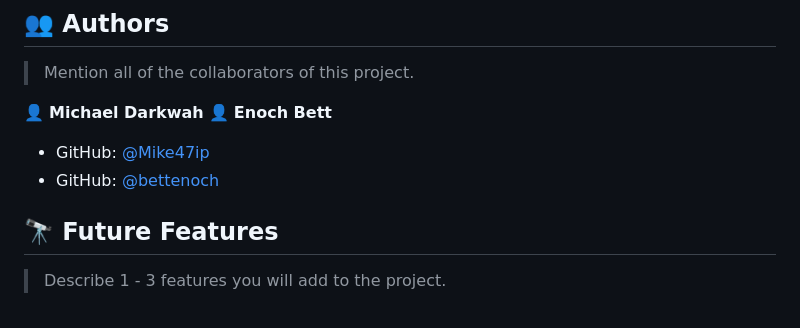
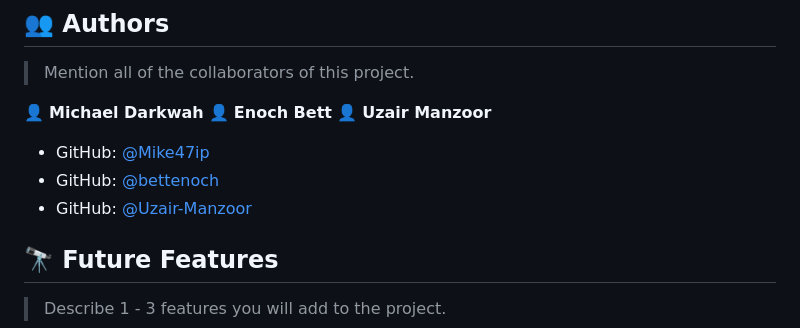
Before and after one commit to Mike47ip/Awesome_Book, a Markdown page: README.md, the part around the change. Drawn GitHub-style.

Commit message:
update README file add author

```diff
--- a/README.md
+++ b/README.md
@@ -113,9 +113,11 @@ To run the project, execute the following command:
 
 👤 **Michael Darkwah**
 👤 **Enoch Bett**
+👤 **Uzair Manzoor**
 
 - GitHub: [@Mike47ip](https://github.com/Mike47ip)
 - GitHub: [@bettenoch](https://github.com/Bettenoch)
+- GitHub: [@Uzair-Manzoor](https://github.com/Uzair-Manzoor)
 
 <!-- FUTURE FEATURES -->
 
```
